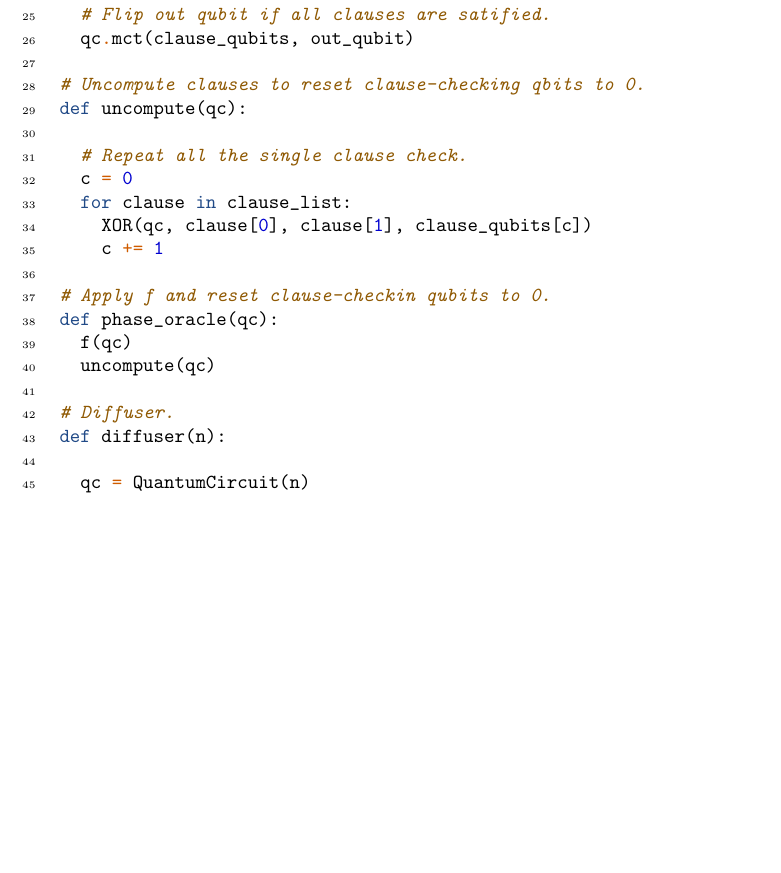
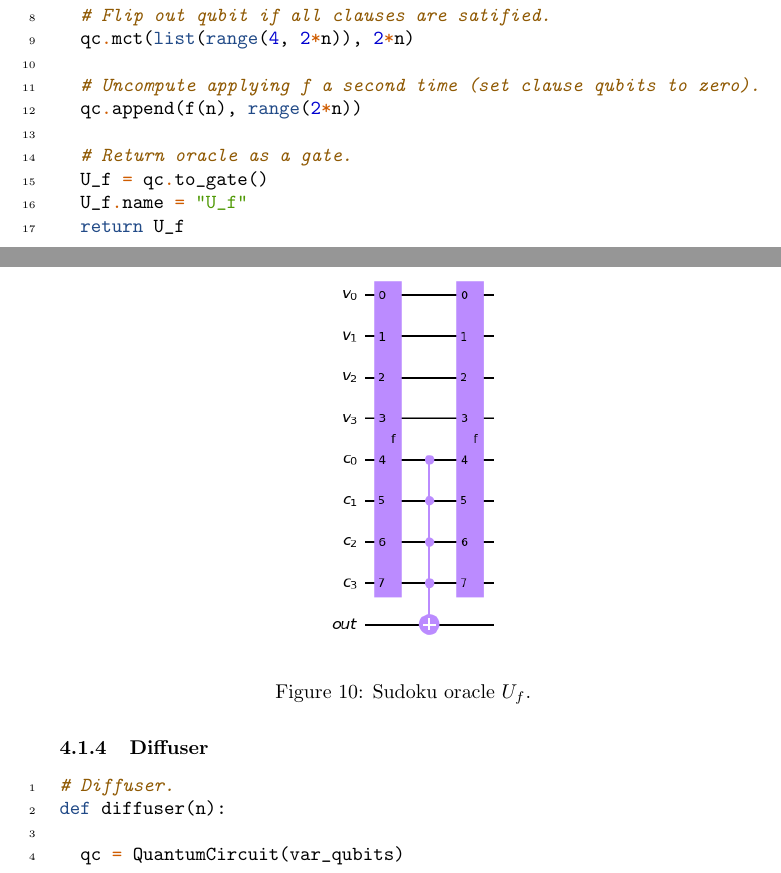
Before and after one commit to FedericoSerafini/Qudoku, a LaTeX document (qudoku.tex): part of page 12 of 16 before the commit and two parts of pages 13 and 14 of 18 after it, the two joined at a grey line, cut so that both start at the same text, the shorter picture padded with empty space. Compiled offline with pdfLaTeX.

Commit message:
Added circuit images.

```diff
--- a/qudoku.tex
+++ b/qudoku.tex
@@ -537,11 +546,13 @@ def XOR(qc, q_in1, q_in2, q_out):
   qc.cx(q_in2, q_out)
 
 # Indicator function for binary Sudoku.
-def f(qc):
+def f(n):
 
-# Check every single clause using XOR.
+  qc = QuantumCircuit(var_qubits, clause_qubits)
+  # Check every single clause using XOR.
   c = 0
   for clause in clause_list:
     XOR(qc, clause[0], clause[1], clause_qubits[c])
     c += 1
 
+  f = qc.to_gate()
@@ -548,24 +569,34 @@ def f(qc):
+\begin{minted}[linenos]{Python}
+def phase_oracle(n):
+
+  qc = QuantumCircuit(var_qubits, clause_qubits, out_qubit)
+
+  # Apply f.
+  qc.append(f(n), range(2*n))
+
   # Flip out qubit if all clauses are satified.
-  qc.mct(clause_qubits, out_qubit)
+  qc.mct(list(range(4, 2*n)), 2*n)
 
-# Uncompute clauses to reset clause-checking qbits to 0.
-def uncompute(qc):
+  # Uncompute applying f a second time (set clause qubits to zero).
+  qc.append(f(n), range(2*n))
 
-  # Repeat all the single clause check.
-  c = 0
-  for clause in clause_list:
-    XOR(qc, clause[0], clause[1], clause_qubits[c])
-    c += 1
+  # Return oracle as a gate.
+  U_f = qc.to_gate()
+  U_f.name = "U_f"
+  return U_f
+\end{minted}
+\begin{figure}[H]
+  \centering
+  \includegraphics[width=100pt]{Img/uf-circuit.png}
+  \caption{Sudoku oracle $U_f$.}
+\end{figure}
 
-# Apply f and reset clause-checkin qubits to 0.
-def phase_oracle(qc):
-  f(qc)
-  uncompute(qc)
-
+\subsubsection{Diffuser}
+\begin{minted}[linenos]{Python}
 # Diffuser.
 def diffuser(n):
 
-  qc = QuantumCircuit(n)
+  qc = QuantumCircuit(var_qubits)
 
   # Apply transformation |s> -> |00..0>.
   for qubit in range(n):
@@ -592,3 +623,4 @@ def diffuser(n):
   U_s = qc.to_gate()
   U_s.name = "U_s"
   return U_s
+\end{minted}
@@ -595,11 +632,6 @@ def diffuser(n):
 
-######## Registers. ########
-
-var_qubits = QuantumRegister(n, name='v')     # Variables.
-clause_qubits = QuantumRegister(n, name='c')  # Clause-checks.
-out_qubit = QuantumRegister(1, name='out')    # f(x).
-cbits = ClassicalRegister(n, name='cbits')    # Classical bits.
-
+\subsubsection{Amplitude amplification}
+\begin{minted}[linenos]{Python}
 ######## Preparation. ########
 
 # Create a quantum circuit.
@@ -619,7 +651,7 @@ qc.barrier()
 t = 2
 
 for i in range(t):
-  phase_oracle(qc)
+  qc.append(phase_oracle(n), range(2*n +1))
   qc.append(diffuser(n), range(n))
   qc.barrier()
 
```
Also changed, not shown: Img/circuit.png, Img/f-circuit.png (added), Img/uf-circuit.png (added), Img/us-circuit.png (added), qudoku.pdf (added), qudoku.tex (74 more changed lines).
